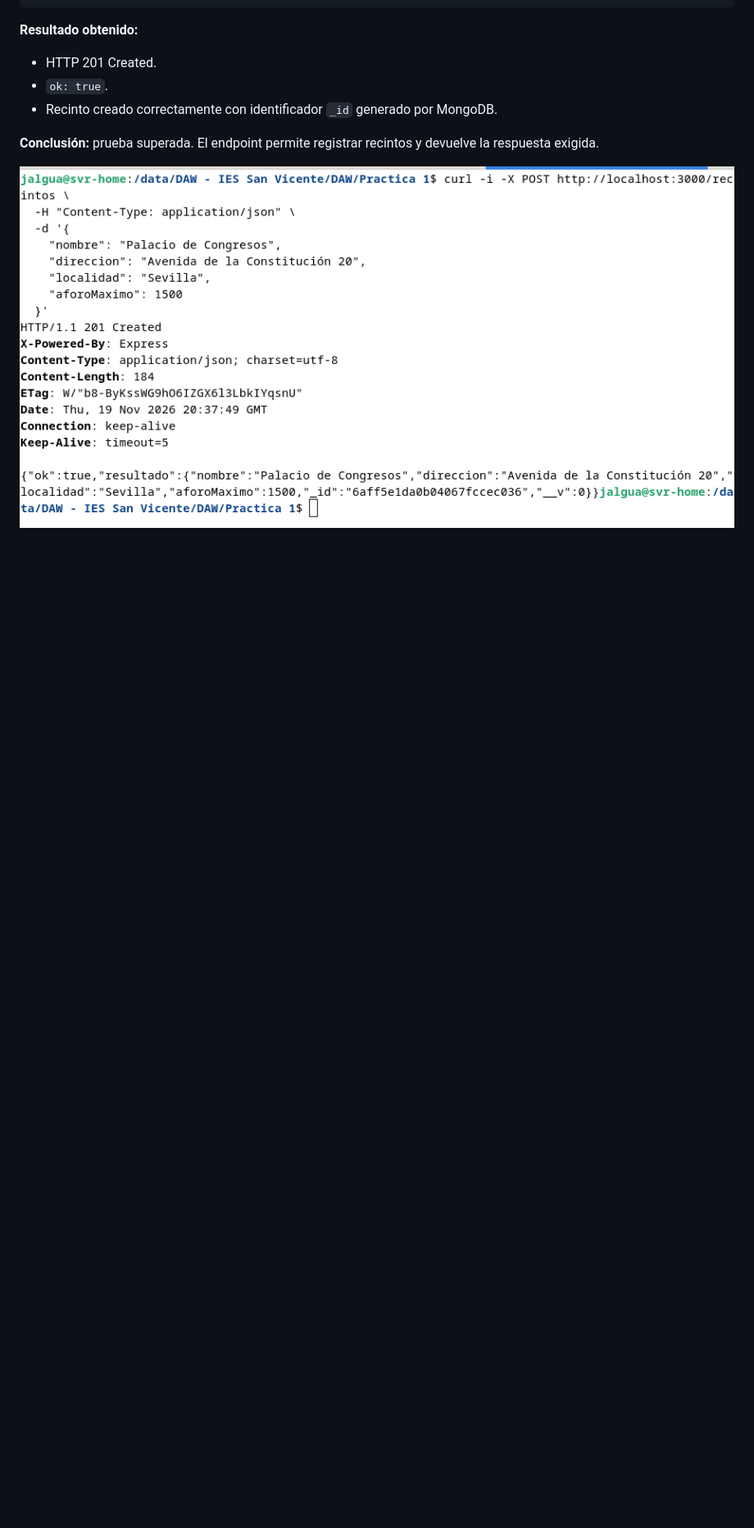
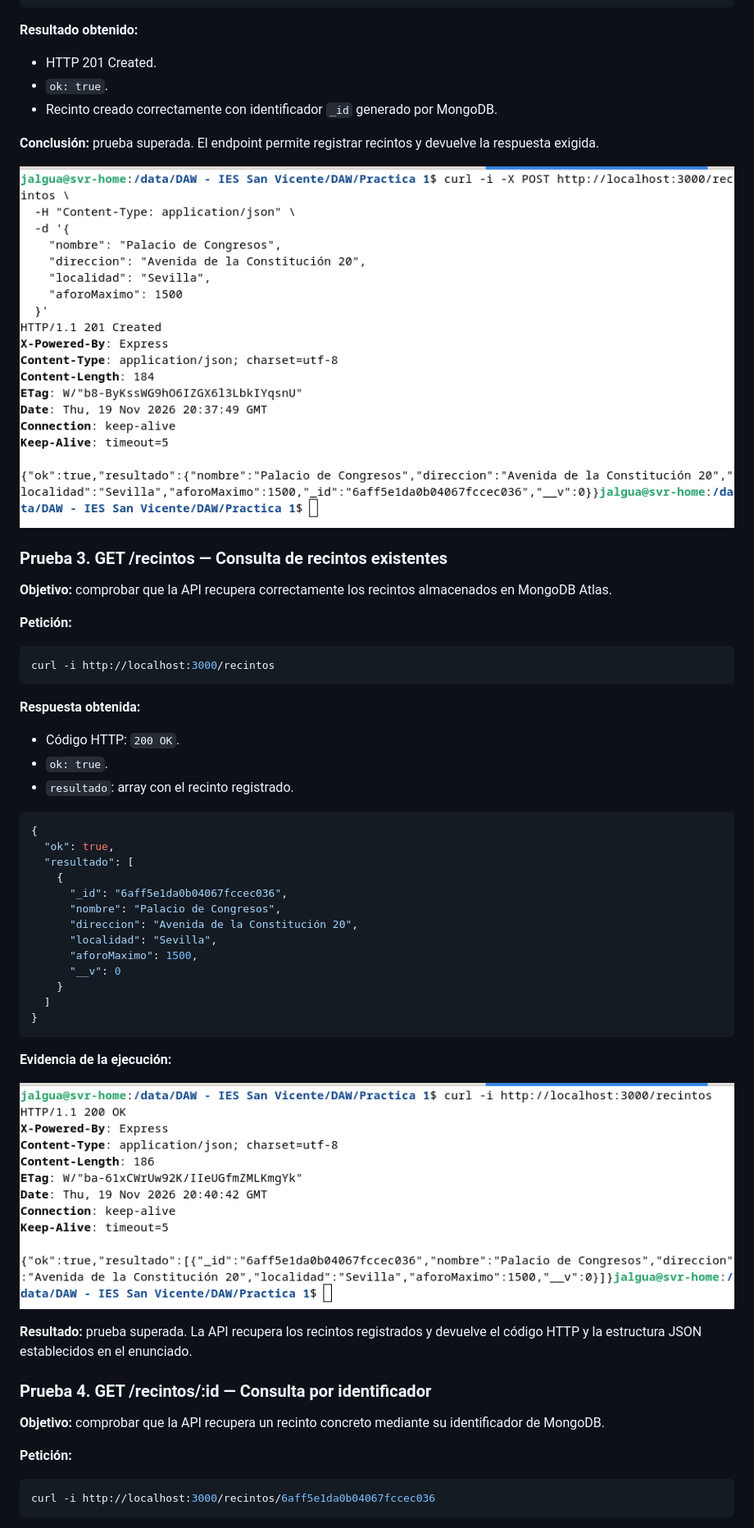
Before and after one commit to josalgort/practica1-DAW, a Markdown page: README.md, the part around one of its changes. Shown at 82% size. Rendered like a GitHub page; pictures changed too: img/prueba03-get-recintos.png (added); blank space fills up the shorter version.

Commit message:
docs: documentar pruebas de endpoints de recintos

````diff
--- a/README.md
+++ b/README.md
@@ -170,3 +170,55 @@ curl -i -X POST http://localhost:3000/recintos \
 **Conclusión:** prueba superada. El endpoint permite registrar recintos y devuelve la respuesta exigida.
 
 ![Prueba 2 - Creación de recinto](img/prueba02-post-recintos.png)
+
+
+
+### Prueba 3. GET /recintos — Consulta de recintos existentes
+
+**Objetivo:** comprobar que la API recupera correctamente los recintos almacenados en MongoDB Atlas.
+
+**Petición:**
+
+```bash
+curl -i http://localhost:3000/recintos
+```
+
+**Respuesta obtenida:**
+
+- Código HTTP: `200 OK`.
+- `ok: true`.
+- `resultado`: array con el recinto registrado.
+
+```json
+{
+  "ok": true,
+  "resultado": [
+    {
+      "_id": "6aff5e1da0b04067fccec036",
+      "nombre": "Palacio de Congresos",
+      "direccion": "Avenida de la Constitución 20",
+      "localidad": "Sevilla",
+      "aforoMaximo": 1500,
+      "__v": 0
+    }
+  ]
+}
+```
+
+**Evidencia de la ejecución:**
+
+![Prueba 3 - Consulta de recintos existentes](img/prueba03-get-recintos.png)
+
+**Resultado:** prueba superada. La API recupera los recintos registrados y devuelve el código HTTP y la estructura JSON establecidos en el enunciado.
+
+
+### Prueba 4. GET /recintos/:id — Consulta por identificador
+
+**Objetivo:** comprobar que la API recupera un recinto concreto mediante su identificador de MongoDB.
+
+**Petición:**
+
+```bash
+curl -i http://localhost:3000/recintos/6aff5e1da0b04067fccec036
+```
+
````
Also changed, not shown: other parts of README.md (+122 -0 lines), img/prueba04-get-recinto-id.png (added), img/prueba05-get-recintos-localidad.png (added), img/prueba06-get-recinto-inexistente.png (added), img/prueba07-get-recintos-localidad-inexistente.png (added).
